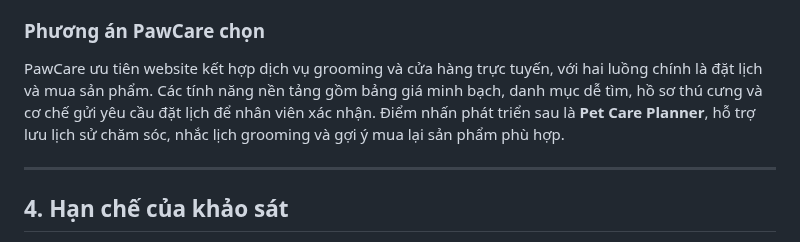
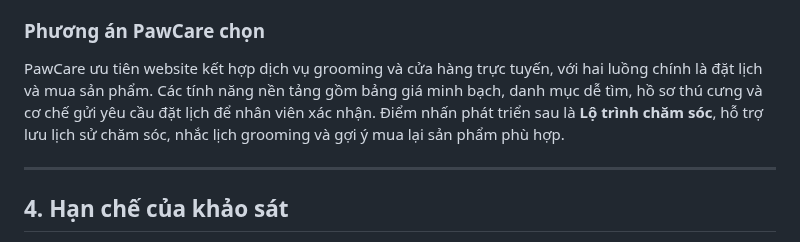
Before and after one commit to ngocdoan206/NHOM-4-PTUDTMDT-UEH, a Markdown page: docs/competitor analytics.md, the part around the change. Drawn GitHub-style.

```diff
--- a/docs/competitor analytics.md
+++ b/docs/competitor analytics.md
@@ -39,7 +39,7 @@
 PawCare chưa cần triển khai danh mục quá rộng, hệ thống điều phối groomer theo thời gian thực, grooming tại nhà hoặc lịch định kỳ tự động. Những tính năng này đòi hỏi nguồn lực và quy trình vận hành ổn định hơn.
 
 ### Phương án PawCare chọn
-PawCare ưu tiên website kết hợp dịch vụ grooming và cửa hàng trực tuyến, với hai luồng chính là đặt lịch và mua sản phẩm. Các tính năng nền tảng gồm bảng giá minh bạch, danh mục dễ tìm, hồ sơ thú cưng và cơ chế gửi yêu cầu đặt lịch để nhân viên xác nhận. Điểm nhấn phát triển sau là **Pet Care Planner**, hỗ trợ lưu lịch sử chăm sóc, nhắc lịch grooming và gợi ý mua lại sản phẩm phù hợp.
+PawCare ưu tiên website kết hợp dịch vụ grooming và cửa hàng trực tuyến, với hai luồng chính là đặt lịch và mua sản phẩm. Các tính năng nền tảng gồm bảng giá minh bạch, danh mục dễ tìm, hồ sơ thú cưng và cơ chế gửi yêu cầu đặt lịch để nhân viên xác nhận. Điểm nhấn phát triển sau là **Lộ trình chăm sóc**, hỗ trợ lưu lịch sử chăm sóc, nhắc lịch grooming và gợi ý mua lại sản phẩm phù hợp.
 
 ---
 
```
